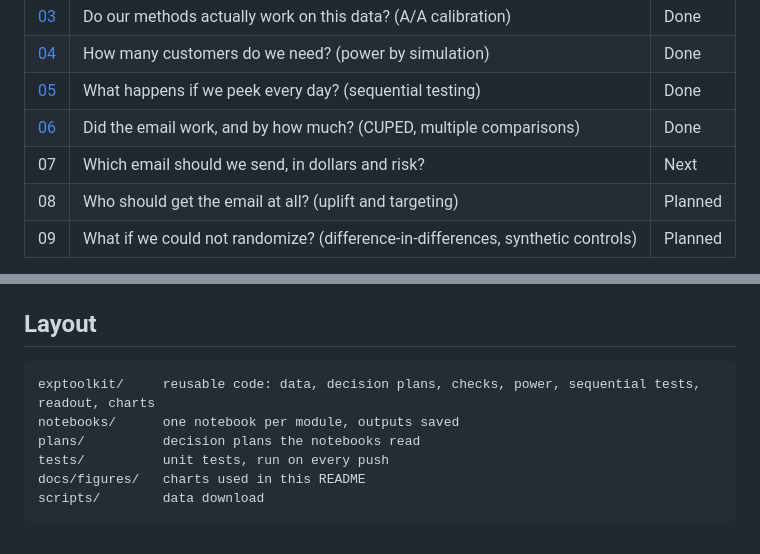
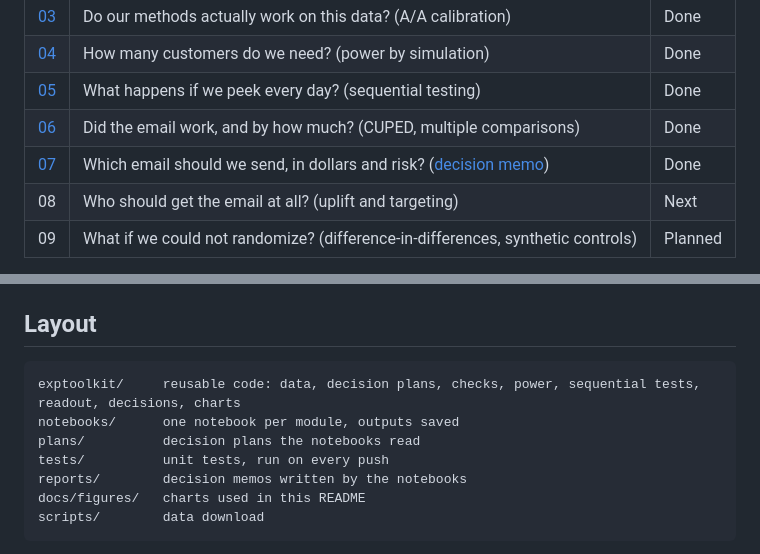
Before and after one commit to ai-with-md/experimentation-toolkit, a Markdown page: README.md, 2 parts joined by grey strips. Rendered like a GitHub page.

Commit message:
Add decision layer with expected loss, sensitivity check and decision memo, notebook 07

````diff
--- a/README.md
+++ b/README.md
@@ -69,8 +69,8 @@ obf_boundaries(n_looks=14)
 | [04](notebooks/04_power_by_simulation.ipynb) | How many customers do we need? (power by simulation) | Done |
 | [05](notebooks/05_peeking.ipynb) | What happens if we peek every day? (sequential testing) | Done |
 | [06](notebooks/06_readout.ipynb) | Did the email work, and by how much? (CUPED, multiple comparisons) | Done |
-| 07 | Which email should we send, in dollars and risk? | Next |
-| 08 | Who should get the email at all? (uplift and targeting) | Planned |
+| [07](notebooks/07_decision.ipynb) | Which email should we send, in dollars and risk? ([decision memo](reports/decision_memo.md)) | Done |
+| 08 | Who should get the email at all? (uplift and targeting) | Next |
 | 09 | What if we could not randomize? (difference-in-differences, synthetic controls) | Planned |
 
 New modules get added over time. Each one adds reusable code to `exptoolkit/` and its own numbered notebook.
@@ -98,10 +98,11 @@ Run the tests with `pytest`.
 ## Layout
 
 ```
-exptoolkit/     reusable code: data, decision plans, checks, power, sequential tests, readout, charts
+exptoolkit/     reusable code: data, decision plans, checks, power, sequential tests, readout, decisions, charts
 notebooks/      one notebook per module, outputs saved
 plans/          decision plans the notebooks read
 tests/          unit tests, run on every push
+reports/        decision memos written by the notebooks
 docs/figures/   charts used in this README
 scripts/        data download
 ```
````
Also changed, not shown: reports/decision_memo.md (added, +34 -0 lines), docs/figures/profit_distribution.png (added), docs/figures/sensitivity.png (added), 4 other files.
